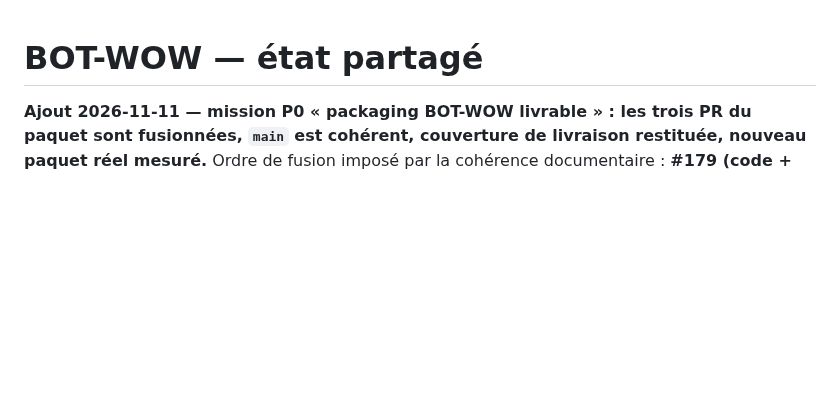
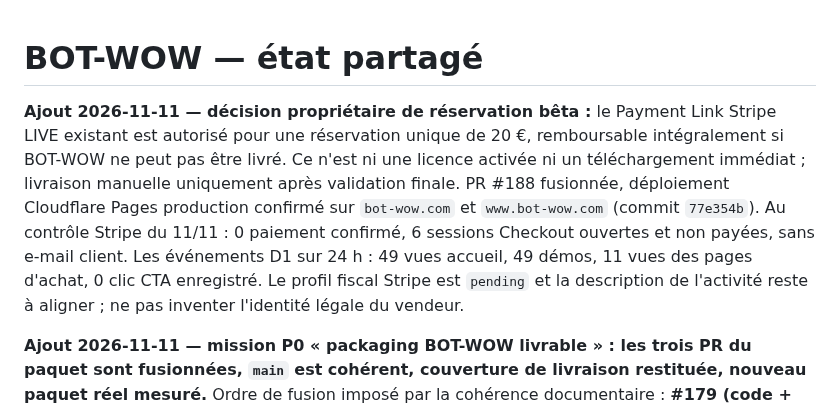
Before and after one commit to aveca/bot-wow, a Markdown page: PROJECT_STATE.md, the part around the change. GitHub-like rendering; blank space fills up the shorter version.

Commit message:
docs(ops): record owner-authorized beta reservation state (#189)

```diff
--- a/PROJECT_STATE.md
+++ b/PROJECT_STATE.md
@@ -1,4 +1,6 @@
 # BOT-WOW — état partagé
+
+**Ajout 2026-11-11 — décision propriétaire de réservation bêta :** le Payment Link Stripe LIVE existant est autorisé pour une réservation unique de 20 €, remboursable intégralement si BOT-WOW ne peut pas être livré. Ce n'est ni une licence activée ni un téléchargement immédiat ; livraison manuelle uniquement après validation finale. PR #188 fusionnée, déploiement Cloudflare Pages production confirmé sur `bot-wow.com` et `www.bot-wow.com` (commit `77e354b`). Au contrôle Stripe du 11/11 : 0 paiement confirmé, 6 sessions Checkout ouvertes et non payées, sans e-mail client. Les événements D1 sur 24 h : 49 vues accueil, 49 démos, 11 vues des pages d'achat, 0 clic CTA enregistré. Le profil fiscal Stripe est `pending` et la description de l'activité reste à aligner ; ne pas inventer l'identité légale du vendeur.
 
 **Ajout 2026-11-11 — mission P0 « packaging BOT-WOW livrable » : les trois PR du paquet sont fusionnées, `main` est cohérent, couverture de livraison restituée, nouveau paquet réel mesuré.**
 Ordre de fusion imposé par la cohérence documentaire : **#179 (code + vérificateur client) AVANT #185 (guide)**, car le guide documente `package/verify-package.py` qui n'existait pas avant #179.
```
Also changed, not shown: agents/blockers.md (+3 -3 lines), agents/tasks.md (+1 -1 lines).
